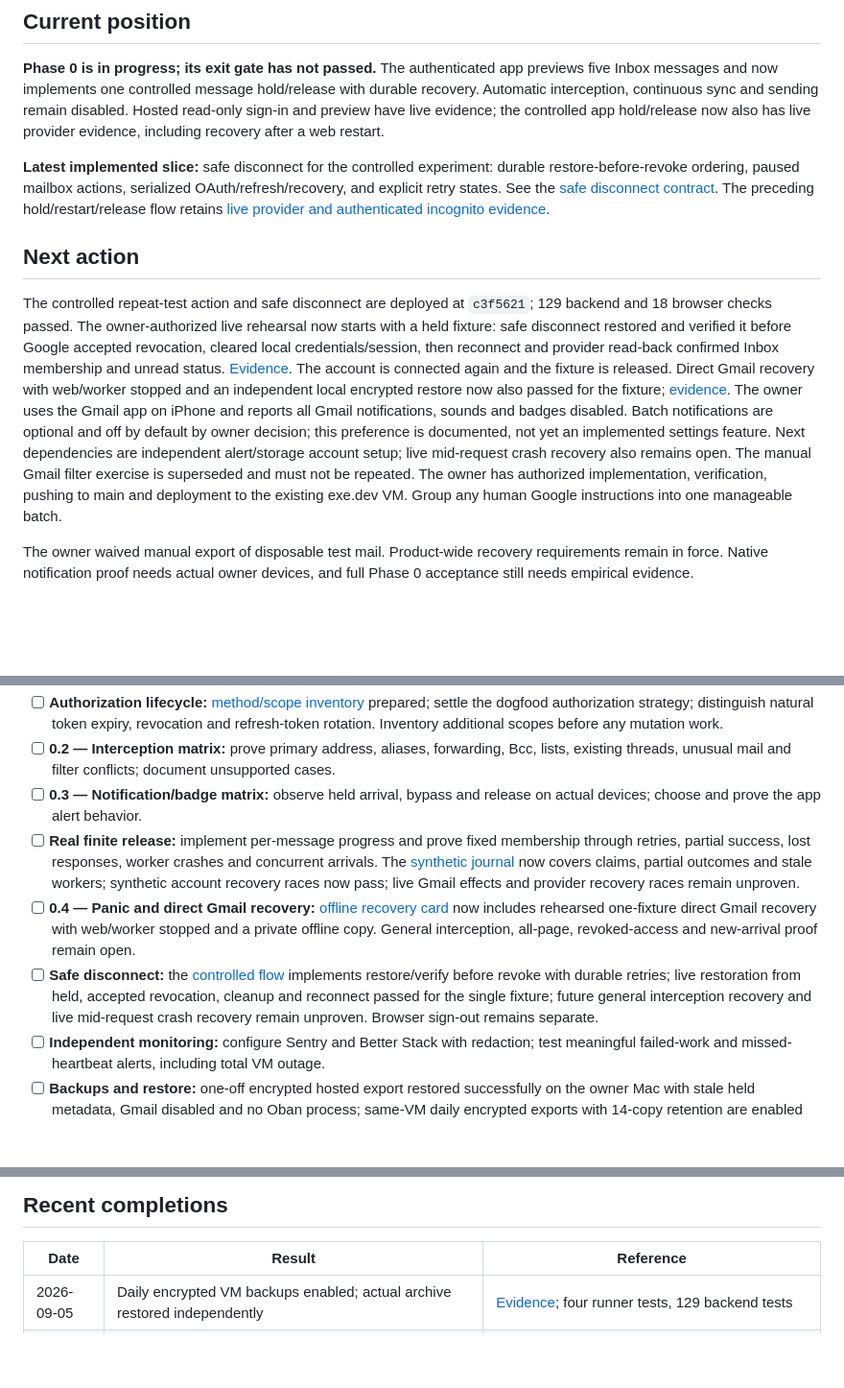
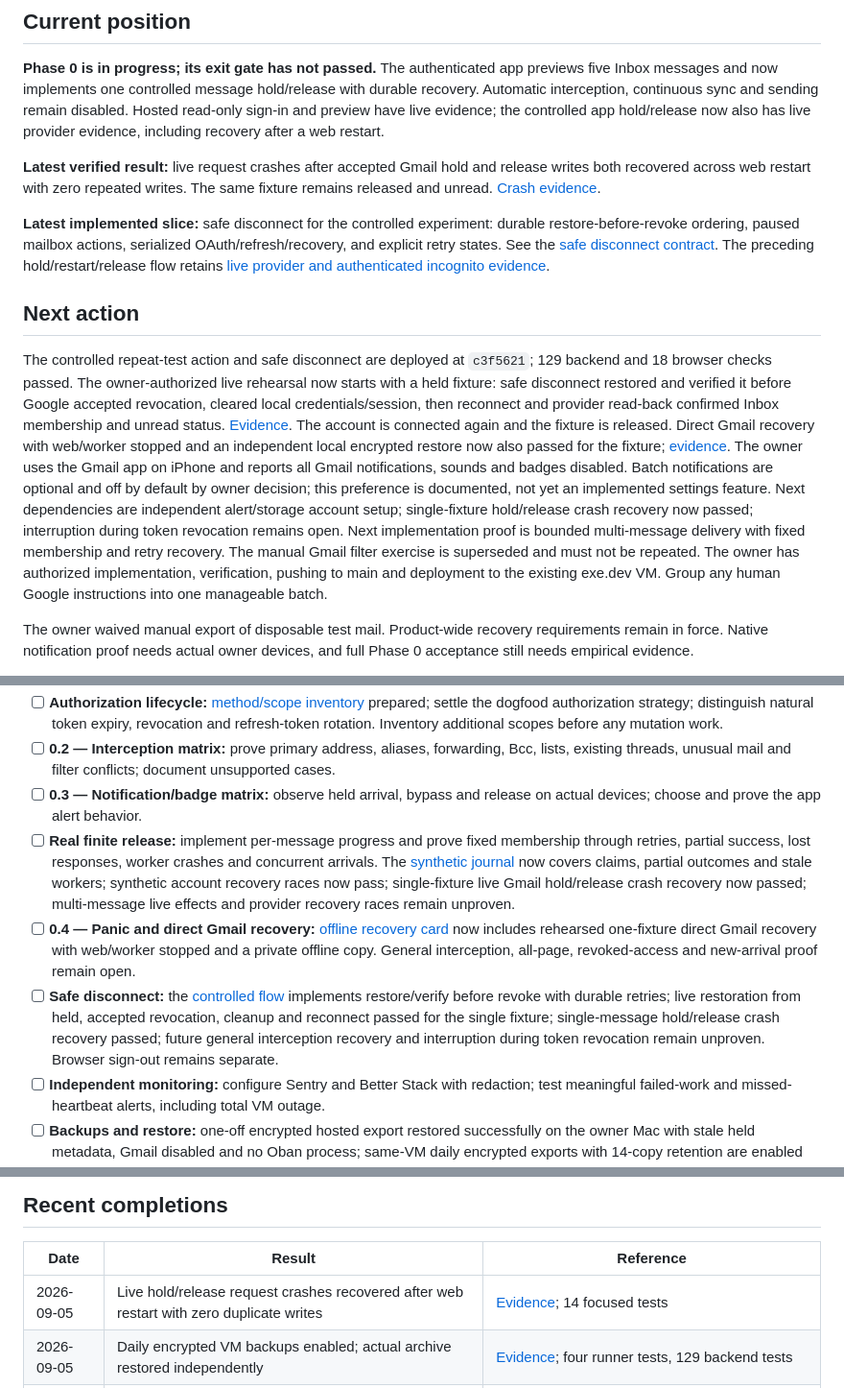
Before and after one commit to robertguss/email-sucks, a Markdown page: PROGRESS.md, 3 parts joined by grey strips. Shown at 96% size. GitHub-like rendering; blank space fills up the shorter version.

Commit message:
docs: prove live hold and release recovery after request crashes

```diff
--- a/PROGRESS.md
+++ b/PROGRESS.md
@@ -8,11 +8,13 @@ This is the current status and next-action tracker. The [product specification](
 
 **Phase 0 is in progress; its exit gate has not passed.** The authenticated app previews five Inbox messages and now implements one controlled message hold/release with durable recovery. Automatic interception, continuous sync and sending remain disabled. Hosted read-only sign-in and preview have live evidence; the controlled app hold/release now also has live provider evidence, including recovery after a web restart.
 
+**Latest verified result:** live request crashes after accepted Gmail hold and release writes both recovered across web restart with zero repeated writes. The same fixture remains released and unread. [Crash evidence](docs/evidence/phase-0/2026-09-05-live-crash-recovery.md).
+
 **Latest implemented slice:** safe disconnect for the controlled experiment: durable restore-before-revoke ordering, paused mailbox actions, serialized OAuth/refresh/recovery, and explicit retry states. See the [safe disconnect contract](docs/phase-0-safe-disconnect.md). The preceding hold/restart/release flow retains [live provider and authenticated incognito evidence](docs/evidence/phase-0/2026-09-05-controlled-app-flow.md).
 
 ## Next action
 
-The controlled repeat-test action and safe disconnect are deployed at `c3f5621`; 129 backend and 18 browser checks passed. The owner-authorized live rehearsal now starts with a held fixture: safe disconnect restored and verified it before Google accepted revocation, cleared local credentials/session, then reconnect and provider read-back confirmed Inbox membership and unread status. [Evidence](docs/evidence/phase-0/2026-09-05-held-disconnect.md). The account is connected again and the fixture is released. Direct Gmail recovery with web/worker stopped and an independent local encrypted restore now also passed for the fixture; [evidence](docs/evidence/phase-0/2026-09-05-independent-recovery.md). The owner uses the Gmail app on iPhone and reports all Gmail notifications, sounds and badges disabled. Batch notifications are optional and off by default by owner decision; this preference is documented, not yet an implemented settings feature. Next dependencies are independent alert/storage account setup; live mid-request crash recovery also remains open. The manual Gmail filter exercise is superseded and must not be repeated. The owner has authorized implementation, verification, pushing to main and deployment to the existing exe.dev VM. Group any human Google instructions into one manageable batch.
+The controlled repeat-test action and safe disconnect are deployed at `c3f5621`; 129 backend and 18 browser checks passed. The owner-authorized live rehearsal now starts with a held fixture: safe disconnect restored and verified it before Google accepted revocation, cleared local credentials/session, then reconnect and provider read-back confirmed Inbox membership and unread status. [Evidence](docs/evidence/phase-0/2026-09-05-held-disconnect.md). The account is connected again and the fixture is released. Direct Gmail recovery with web/worker stopped and an independent local encrypted restore now also passed for the fixture; [evidence](docs/evidence/phase-0/2026-09-05-independent-recovery.md). The owner uses the Gmail app on iPhone and reports all Gmail notifications, sounds and badges disabled. Batch notifications are optional and off by default by owner decision; this preference is documented, not yet an implemented settings feature. Next dependencies are independent alert/storage account setup; single-fixture hold/release crash recovery now passed; interruption during token revocation remains open. Next implementation proof is bounded multi-message delivery with fixed membership and retry recovery. The manual Gmail filter exercise is superseded and must not be repeated. The owner has authorized implementation, verification, pushing to main and deployment to the existing exe.dev VM. Group any human Google instructions into one manageable batch.
 
 The owner waived manual export of disposable test mail. Product-wide recovery requirements remain in force. Native notification proof needs actual owner devices, and full Phase 0 acceptance still needs empirical evidence.
 
@@ -59,9 +61,9 @@ Checked items require their stated evidence; implementation alone does not pass
 - [ ] **Authorization lifecycle:** [method/scope inventory](docs/phase-0-experiment-inventory.md) prepared; settle the dogfood authorization strategy; distinguish natural token expiry, revocation and refresh-token rotation. Inventory additional scopes before any mutation work.
 - [ ] **0.2 — Interception matrix:** prove primary address, aliases, forwarding, Bcc, lists, existing threads, unusual mail and filter conflicts; document unsupported cases.
 - [ ] **0.3 — Notification/badge matrix:** observe held arrival, bypass and release on actual devices; choose and prove the app alert behavior.
-- [ ] **Real finite release:** implement per-message progress and prove fixed membership through retries, partial success, lost responses, worker crashes and concurrent arrivals. The [synthetic journal](docs/evidence/phase-0/2026-09-04-release-journal.md) now covers claims, partial outcomes and stale workers; synthetic account recovery races now pass; live Gmail effects and provider recovery races remain unproven.
+- [ ] **Real finite release:** implement per-message progress and prove fixed membership through retries, partial success, lost responses, worker crashes and concurrent arrivals. The [synthetic journal](docs/evidence/phase-0/2026-09-04-release-journal.md) now covers claims, partial outcomes and stale workers; synthetic account recovery races now pass; single-fixture live Gmail hold/release crash recovery now passed; multi-message live effects and provider recovery races remain unproven.
 - [ ] **0.4 — Panic and direct Gmail recovery:** [offline recovery card](docs/phase-0-offline-recovery-card.md) now includes rehearsed one-fixture direct Gmail recovery with web/worker stopped and a private offline copy. General interception, all-page, revoked-access and new-arrival proof remain open.
-- [ ] **Safe disconnect:** the [controlled flow](docs/phase-0-safe-disconnect.md) implements restore/verify before revoke with durable retries; live restoration from held, accepted revocation, cleanup and reconnect passed for the single fixture; future general interception recovery and live mid-request crash recovery remain unproven. Browser sign-out remains separate.
+- [ ] **Safe disconnect:** the [controlled flow](docs/phase-0-safe-disconnect.md) implements restore/verify before revoke with durable retries; live restoration from held, accepted revocation, cleanup and reconnect passed for the single fixture; single-message hold/release crash recovery passed; future general interception recovery and interruption during token revocation remain unproven. Browser sign-out remains separate.
 - [ ] **Independent monitoring:** configure Sentry and Better Stack with redaction; test meaningful failed-work and missed-heartbeat alerts, including total VM outage.
 - [ ] **Backups and restore:** one-off encrypted hosted export restored successfully on the owner Mac with stale held metadata, Gmail disabled and no Oban process; same-VM daily encrypted exports with 14-copy retention are enabled and restore-tested at owner request; independently scheduled off-VM exports and R2 copies remain deferred; restore both into isolated environments with Gmail writes/jobs disabled and verify reconciliation and measured losses/recovery time.
 - [ ] **Exit review:** review the recorded evidence and explicitly accept provider/device limitations and state semantics. Only then move to full product implementation.
@@ -104,6 +106,7 @@ The state contract resolves implementation semantics under the autonomous-work i
 
 | Date | Result | Reference |
 |---|---|---|
+| 2026-09-05 | Live hold/release request crashes recovered after web restart with zero duplicate writes | [Evidence](docs/evidence/phase-0/2026-09-05-live-crash-recovery.md); 14 focused tests |
 | 2026-09-05 | Daily encrypted VM backups enabled; actual archive restored independently | [Evidence](docs/evidence/phase-0/2026-09-05-vm-backups.md); four runner tests, 129 backend tests |
 | 2026-09-05 | Direct Gmail app-outage recovery and independent local restore passed for one fixture | [Evidence](docs/evidence/phase-0/2026-09-05-independent-recovery.md); full operational gates remain open |
 | 2026-09-05 | Controlled safe disconnect from held passed live; repeat action deployed | 129 backend / 18 browser tests; [evidence](docs/evidence/phase-0/2026-09-05-held-disconnect.md) |
```
Also changed, not shown: docs/phase-0-safe-disconnect.md (+1 -1 lines), 1 other file.
